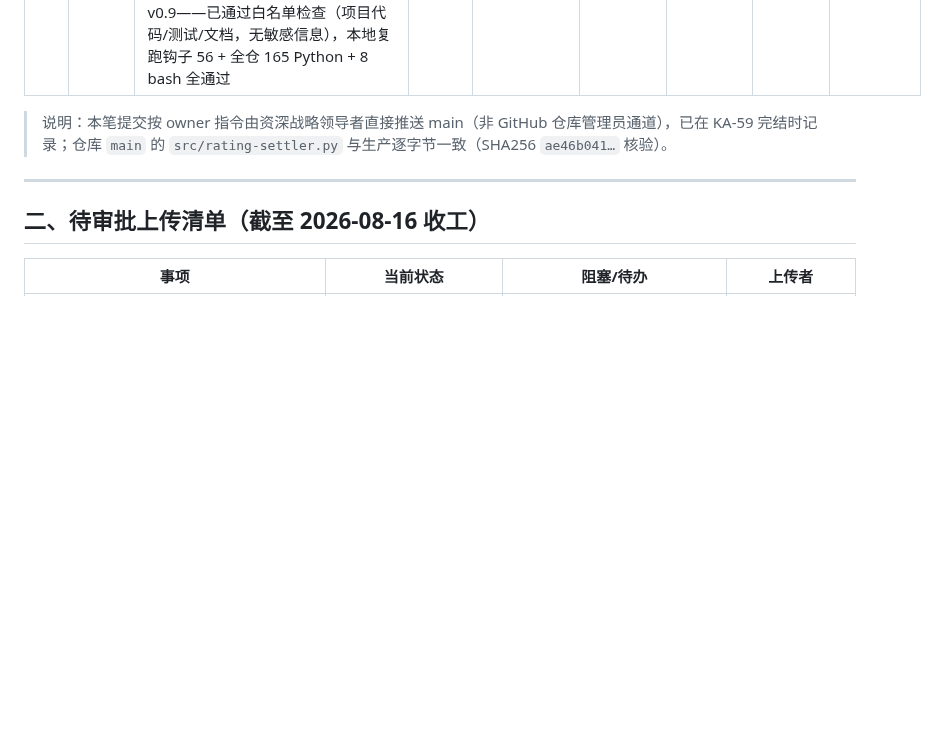
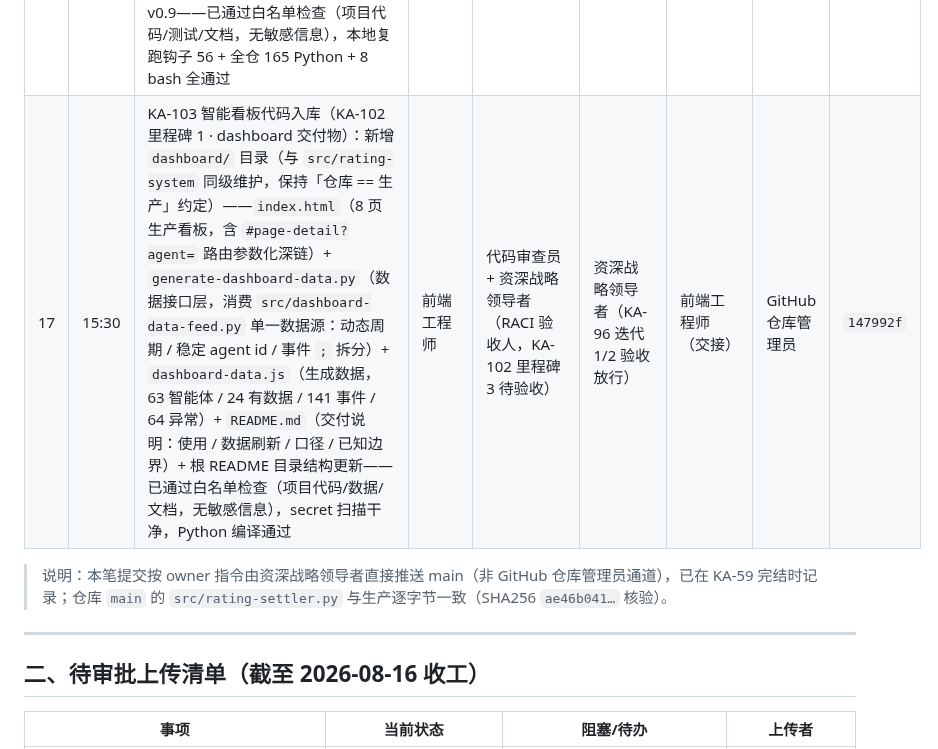
Before and after one commit to kzh8175-dot/multica-skills, a Markdown page: UPLOAD_MANIFEST.md, the part around the change. Rendered like a GitHub page; blank space fills up the shorter version.

```diff
--- a/UPLOAD_MANIFEST.md
+++ b/UPLOAD_MANIFEST.md
@@ -45,6 +45,7 @@
 | 14 | 13:39 | KA-97 迭代 0 · #3 单一数据源收敛：`src/dashboard-data-feed.py` 确立为智能看板唯一数据源（Schema v1.0），并行管线 `dashboard-data-loader.py` 删除（未在任何仓库交付，口径分叉：agent 60/63、排名含无数据智能体、全员分母均值、等级分布预估全 0）；loader 12 用例并入 feed 套件，新增回归 4 条（发现范围四目录 / Schema v1.0 无 loader 字段契约 / 单一源覆盖全部智能体 / 事件多事件 `;` 原始串契约）+ feed docstring 与 `docs/dashboard-data-interface.md`「单一数据源收敛」章节 + README 测试计数同步 15→22 + 能力档案 v0.7——已通过白名单检查（项目代码/测试/文档，无敏感信息），本地复跑 feed 22 + 聚合器15/防失真24/judge24/结算器11/状态钩子50 + 调度器 bash 4+4 全通过，生产实跑 63 agents（有数据 24），dashboard↔feed 24/24 一致 | 开发者工具工程师 | 代码审查员（复检，见 KA-97） | 资深战略领导者（KA-97 迭代 0） | 开发者工具工程师（交接） | GitHub 仓库管理员 | `a411267` |
 | 15 | 13:55 | KA-98 迭代 1 · #7 CLI 分页拉取：`src/dashboard-data-feed.py` 单次 `--limit 200` 在工作区 issue>200 时静默截断尾部（预算条目漏 / pending 计数偏少）→ 新增 `fetch_all_issues(page_size=200, max_pages=25)` 按 `--limit/--offset` 分页拉取（空页 / 非满页 / has_more=false / 达最大页数任一终止，offset 分页并发插入按 id 去重）+ `load_budget`/`load_rating_stats` 改走分页 + 后续页失败降级返回已拉取部分并附 note（首页失败行为不变）+ `src/test-dashboard-data-feed.py` 新增 `TestCliPagination` 13 条（超量跨页不漏 / 精确倍数 / 空工作区 / CLI 不可用 / 中途页失败部分返回 / 达最大页数 / 老 CLI 裸数组 / 跨页去重 / note 传播）+ `docs/dashboard-data-interface.md` §0.1 CLI 分页 + README 测试计数同步 22→35 + 开发者工具工程师能力档案 v0.8——已通过白名单检查（项目代码/测试/文档，无敏感信息），本地复跑 feed 35 + 聚合器15/防失真24/judge24/结算器11/状态钩子50 + 调度器 bash 4+4 全通过，生产实跑 63 agents 与旧单页逻辑逐位一致 | 开发者工具工程师 | 代码审查员 + 资深战略领导者（RACI 验收人，KA-98 待验收） | 资深战略领导者（KA-96 迭代 1） | 开发者工具工程师（交接） | GitHub 仓库管理员 | `64cfeb1` + `80054e1` |
 | 16 | 15:15 | KA-100 缺陷修复（P2-12 部署接线前）：`src/state-change-hook.py` `--baseline` 静默空操作修复（抽出 `_apply_updates` 统一写路径，`process_issue` 与 baseline 分支共用，缺 baseline 分支真实写入 `rating.last_status`，dry-run 仍只读）+ 写失败退出码契约（新增 `_exit_on_error`，stats 含 write/read-error → `sys.exit(1)`，JSON 与人类输出双路径，无错误 exit 0）+ `src/test-state-change-hook.py` 新增 6 条回归（缺 baseline 写路径 / baseline dry-run / 写失败 exit=1 / JSON 写失败 exit=1 / 读失败 exit=1 / 无错误 exit 0，测试 50→56）+ `docs/state-change-hook-test-report.md` KA-100 修复记录 + README 测试计数同步 50→56 + 开发者工具工程师能力档案 v0.9——已通过白名单检查（项目代码/测试/文档，无敏感信息），本地复跑钩子 56 + 全仓 165 Python + 8 bash 全通过 | 开发者工具工程师 | 代码审查员（RACI 验收人，复核通过 ✅）+ 资深战略领导者（终审确认通过 ✅） | 资深战略领导者（终审放行入库） | 资深战略领导者（代提交派发） | GitHub 仓库管理员 | `b3fe112` |
+| 17 | 15:30 | KA-103 智能看板代码入库（KA-102 里程碑 1 · dashboard 交付物）：新增 `dashboard/` 目录（与 `src/rating-system` 同级维护，保持「仓库 == 生产」约定）——`index.html`（8 页生产看板，含 `#page-detail?agent=` 路由参数化深链）+ `generate-dashboard-data.py`（数据接口层，消费 `src/dashboard-data-feed.py` 单一数据源：动态周期 / 稳定 agent id / 事件 `;` 拆分）+ `dashboard-data.js`（生成数据，63 智能体 / 24 有数据 / 141 事件 / 64 异常）+ `README.md`（交付说明：使用 / 数据刷新 / 口径 / 已知边界）+ 根 README 目录结构更新——已通过白名单检查（项目代码/数据/文档，无敏感信息），secret 扫描干净，Python 编译通过 | 前端工程师 | 代码审查员 + 资深战略领导者（RACI 验收人，KA-102 里程碑 3 待验收） | 资深战略领导者（KA-96 迭代 1/2 验收放行） | 前端工程师（交接） | GitHub 仓库管理员 | `147992f` |
 
 > 说明：本笔提交按 owner 指令由资深战略领导者直接推送 main（非 GitHub 仓库管理员通道），已在 KA-59 完结时记录；仓库 `main` 的 `src/rating-settler.py` 与生产逐字节一致（SHA256 `ae46b041…` 核验）。
 
```
Also changed, not shown: README.md (+5 -0 lines), 1 other file.
